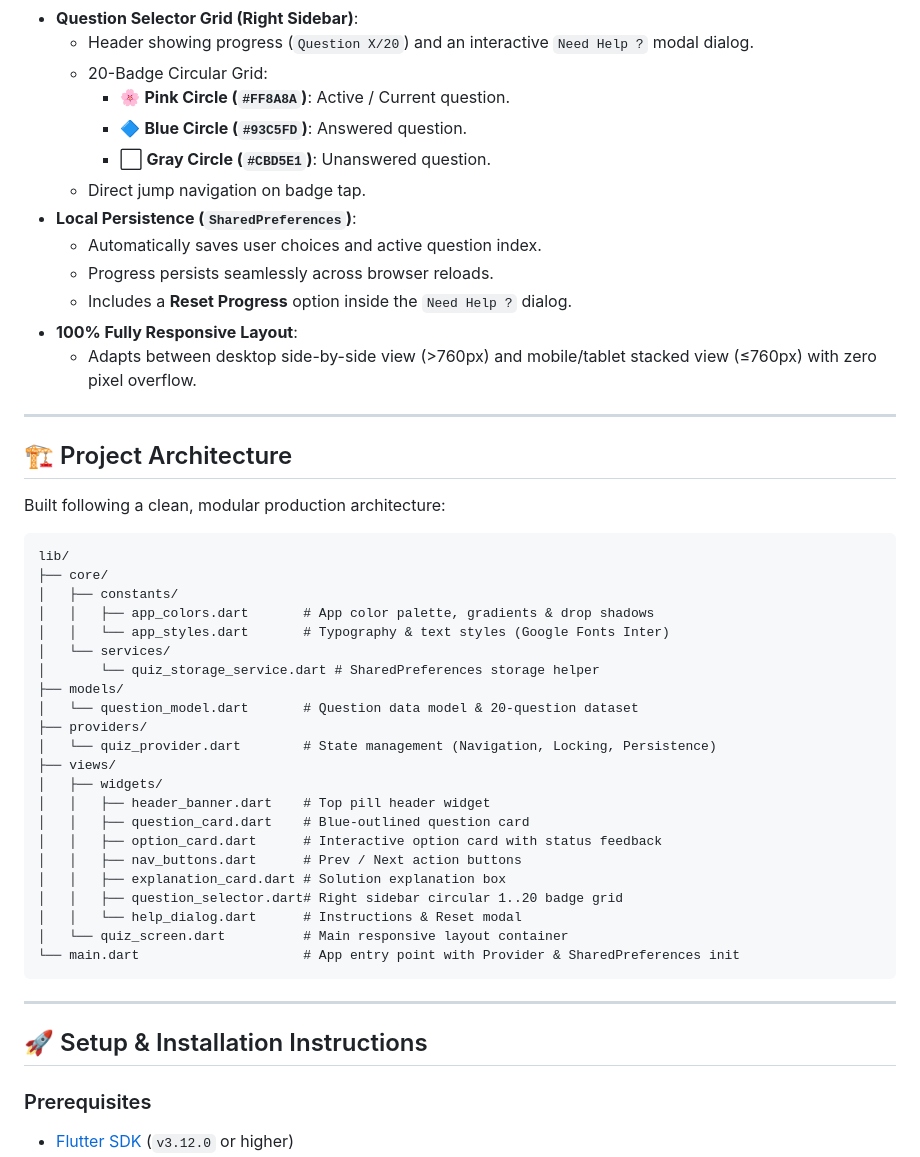
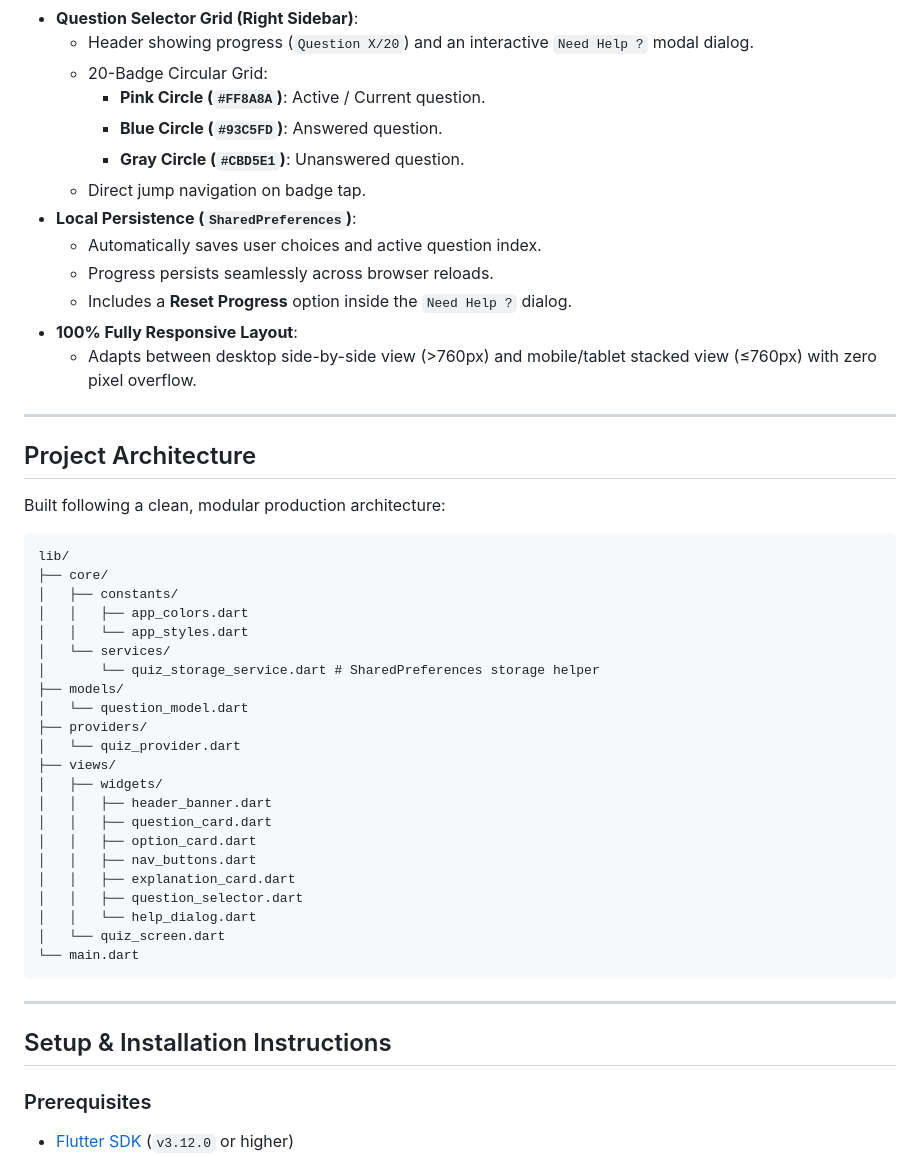
Before and after one commit to avnshpvt/Quiz_app, a Markdown page: README.md, the part around one of its changes. Drawn GitHub-style.

````diff
--- a/README.md
+++ b/README.md
@@ -19,9 +19,9 @@ A premium, production-level **Quiz Application** built using **Flutter Web**. De
 - **Question Selector Grid (Right Sidebar)**:
   - Header showing progress (`Question X/20`) and an interactive `Need Help ?` modal dialog.
   - 20-Badge Circular Grid:
-    - 🌸 **Pink Circle (`#FF8A8A`)**: Active / Current question.
-    - 🔷 **Blue Circle (`#93C5FD`)**: Answered question.
-    - ⬜ **Gray Circle (`#CBD5E1`)**: Unanswered question.
+    - **Pink Circle (`#FF8A8A`)**: Active / Current question.
+    - **Blue Circle (`#93C5FD`)**: Answered question.
+    - **Gray Circle (`#CBD5E1`)**: Unanswered question.
   - Direct jump navigation on badge tap.
 - **Local Persistence (`SharedPreferences`)**:
   - Automatically saves user choices and active question index.
@@ -32,7 +32,7 @@ A premium, production-level **Quiz Application** built using **Flutter Web**. De
 
 ---
 
-## 🏗️ Project Architecture
+## Project Architecture
 
 Built following a clean, modular production architecture:
 
@@ -40,30 +40,30 @@ Built following a clean, modular production architecture:
 lib/
 ├── core/
 │   ├── constants/
-│   │   ├── app_colors.dart       # App color palette, gradients & drop shadows
-│   │   └── app_styles.dart       # Typography & text styles (Google Fonts Inter)
+│   │   ├── app_colors.dart
+│   │   └── app_styles.dart
 │   └── services/
 │       └── quiz_storage_service.dart # SharedPreferences storage helper
 ├── models/
-│   └── question_model.dart       # Question data model & 20-question dataset
+│   └── question_model.dart
 ├── providers/
-│   └── quiz_provider.dart        # State management (Navigation, Locking, Persistence)
+│   └── quiz_provider.dart
 ├── views/
 │   ├── widgets/
-│   │   ├── header_banner.dart    # Top pill header widget
-│   │   ├── question_card.dart    # Blue-outlined question card
-│   │   ├── option_card.dart      # Interactive option card with status feedback
-│   │   ├── nav_buttons.dart      # Prev / Next action buttons
-│   │   ├── explanation_card.dart # Solution explanation box
-│   │   ├── question_selector.dart# Right sidebar circular 1..20 badge grid
-│   │   └── help_dialog.dart      # Instructions & Reset modal
-│   └── quiz_screen.dart          # Main responsive layout container
-└── main.dart                     # App entry point with Provider & SharedPreferences init
+│   │   ├── header_banner.dart
+│   │   ├── question_card.dart
+│   │   ├── option_card.dart
+│   │   ├── nav_buttons.dart
+│   │   ├── explanation_card.dart
+│   │   ├── question_selector.dart
+│   │   └── help_dialog.dart
+│   └── quiz_screen.dart
+└── main.dart
 ```
 
 ---
 
-## 🚀 Setup & Installation Instructions
+##  Setup & Installation Instructions
 
 ### Prerequisites
 - [Flutter SDK](https://docs.flutter.dev/get-started/install) (`v3.12.0` or higher)
````
Also changed, not shown: other parts of README.md (+2 -32 lines).
